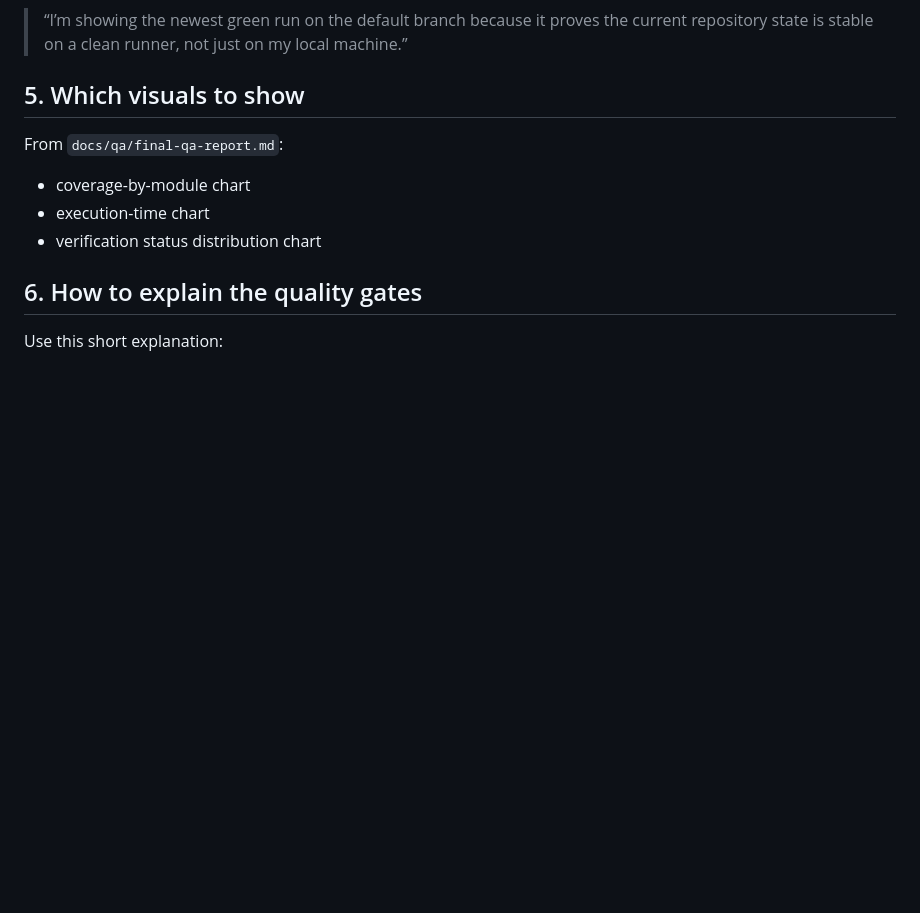
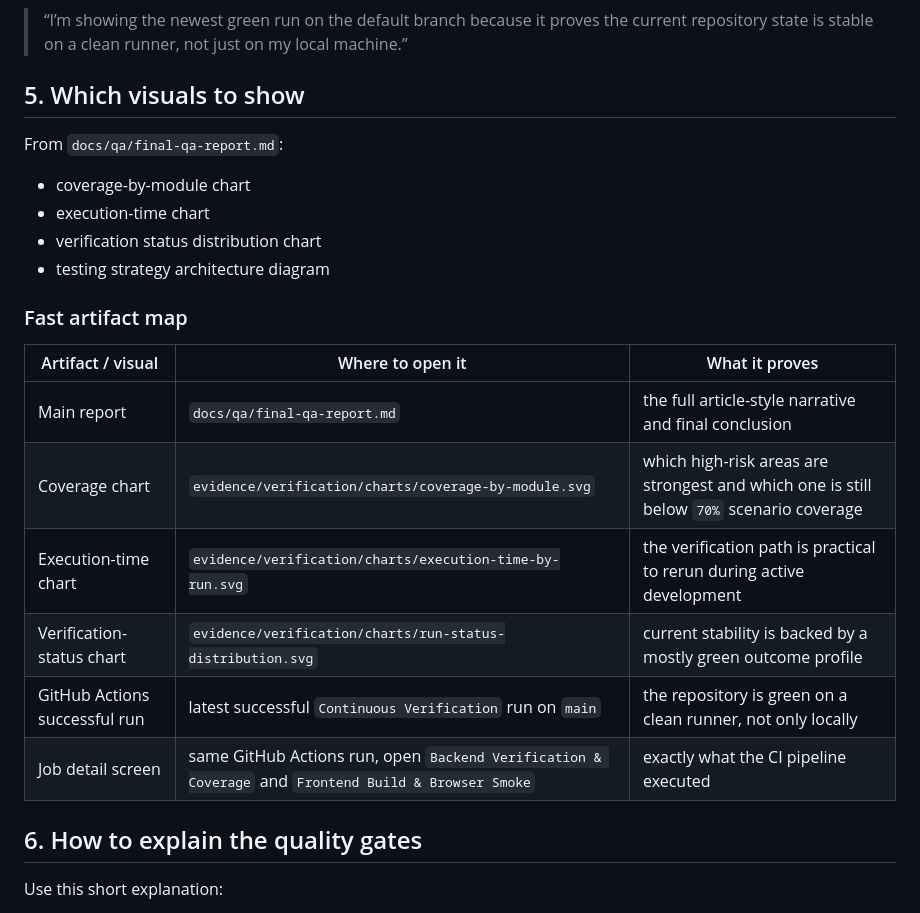
Before and after one commit to almazmurat/kazutb-smart-library, a Markdown page: docs/qa/defense-guide.md, the part around the change. GitHub-like rendering; blank space fills up the shorter version.

```diff
--- a/docs/qa/defense-guide.md
+++ b/docs/qa/defense-guide.md
@@ -37,6 +37,17 @@ From `docs/qa/final-qa-report.md`:
 - coverage-by-module chart
 - execution-time chart
 - verification status distribution chart
+- testing strategy architecture diagram
+
+### Fast artifact map
+| Artifact / visual | Where to open it | What it proves |
+|---|---|---|
+| Main report | `docs/qa/final-qa-report.md` | the full article-style narrative and final conclusion |
+| Coverage chart | `evidence/verification/charts/coverage-by-module.svg` | which high-risk areas are strongest and which one is still below `70%` scenario coverage |
+| Execution-time chart | `evidence/verification/charts/execution-time-by-run.svg` | the verification path is practical to rerun during active development |
+| Verification-status chart | `evidence/verification/charts/run-status-distribution.svg` | current stability is backed by a mostly green outcome profile |
+| GitHub Actions successful run | latest successful `Continuous Verification` run on `main` | the repository is green on a clean runner, not only locally |
+| Job detail screen | same GitHub Actions run, open `Backend Verification & Coverage` and `Frontend Build & Browser Smoke` | exactly what the CI pipeline executed |
 
 ## 6. How to explain the quality gates
 Use this short explanation:
```
Also changed, not shown: docs/qa/final-qa-report.md (+31 -4 lines).
